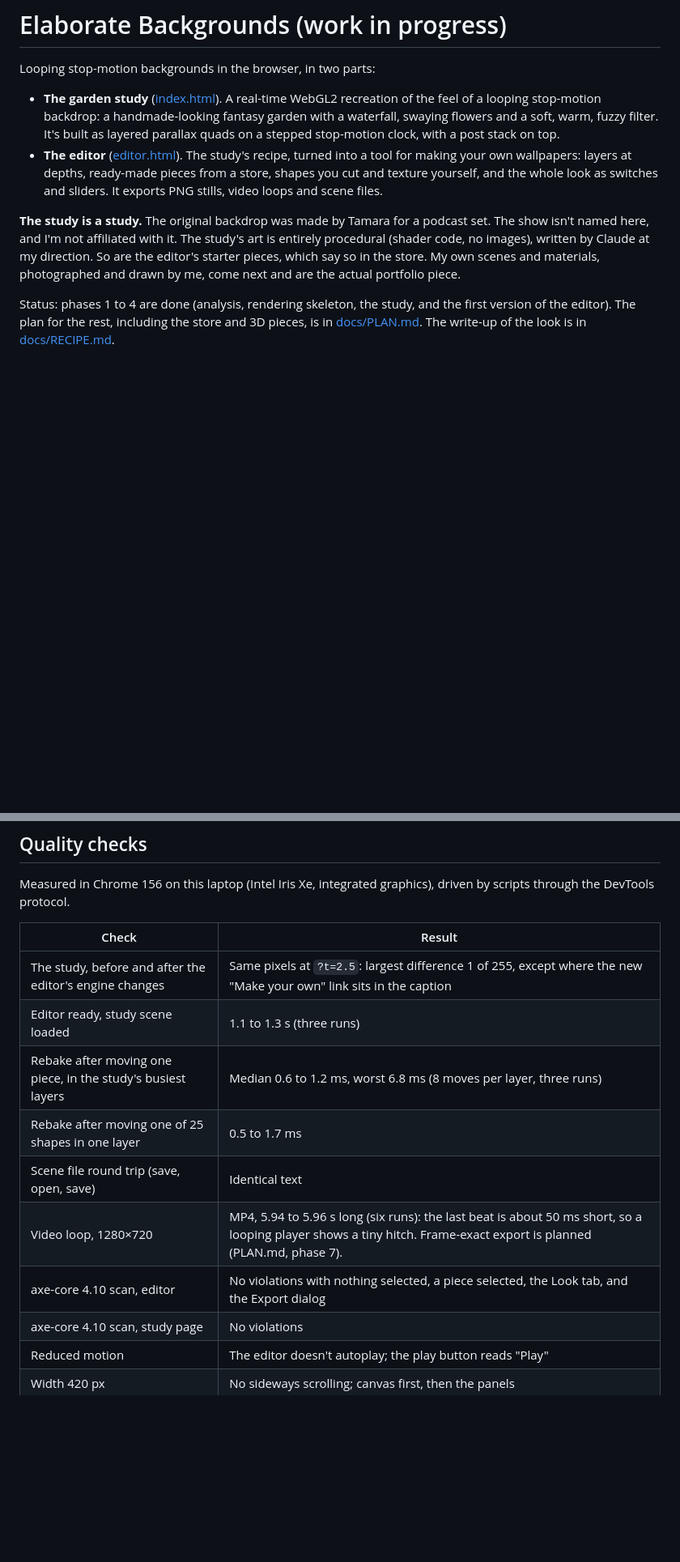
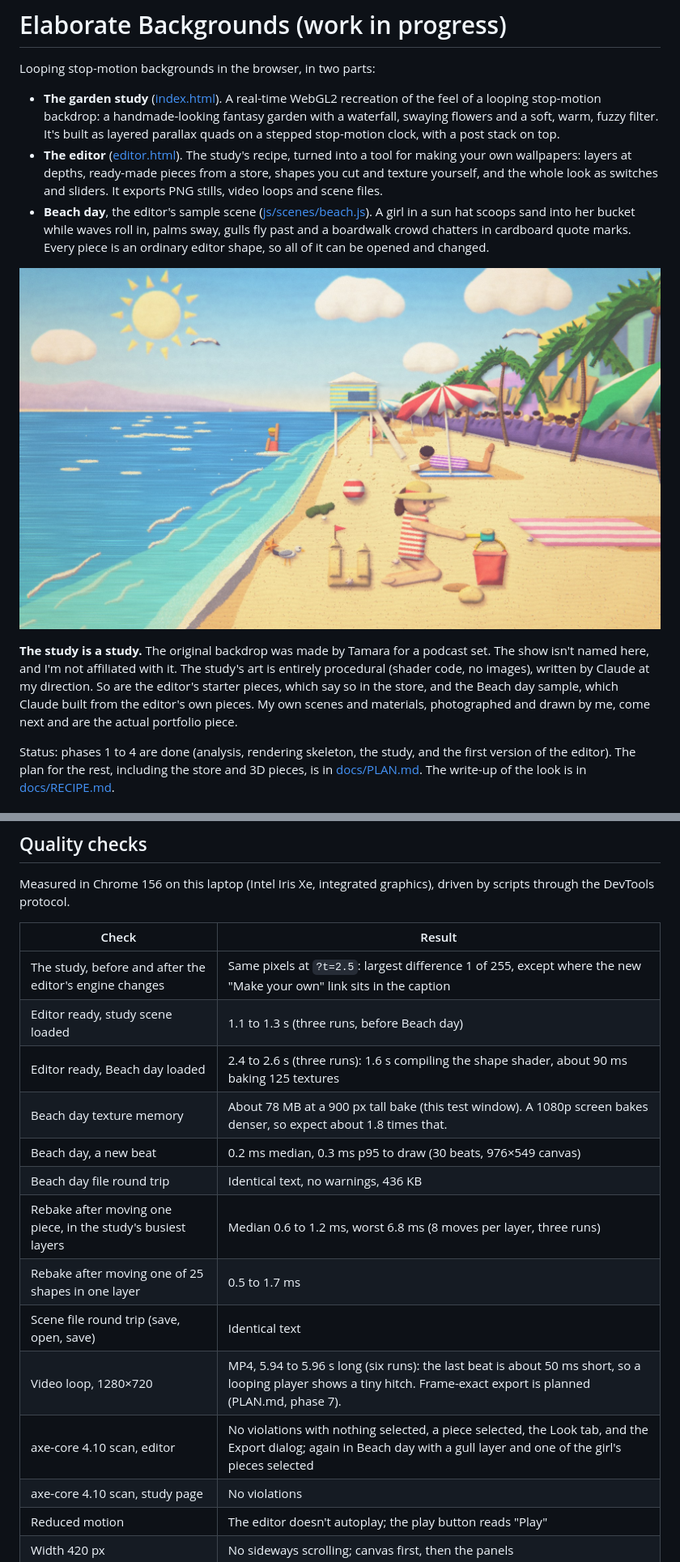
Before and after one commit to ederyc/Elaborate-Backgrounds, a Markdown page: README.md, 2 parts joined by grey strips. Shown at 81% size. Drawn GitHub-style; pictures changed too: docs/images/beach-day.jpg (added); blank space fills up the shorter version.

Commit message:
Add Beach Day sampel

```diff
--- a/README.md
+++ b/README.md
@@ -4,8 +4,11 @@ Looping stop-motion backgrounds in the browser, in two parts:
 
 - **The garden study** ([index.html](index.html)). A real-time WebGL2 recreation of the feel of a looping stop-motion backdrop: a handmade-looking fantasy garden with a waterfall, swaying flowers and a soft, warm, fuzzy filter. It's built as layered parallax quads on a stepped stop-motion clock, with a post stack on top.
 - **The editor** ([editor.html](editor.html)). The study's recipe, turned into a tool for making your own wallpapers: layers at depths, ready-made pieces from a store, shapes you cut and texture yourself, and the whole look as switches and sliders. It exports PNG stills, video loops and scene files.
+- **Beach day**, the editor's sample scene ([js/scenes/beach.js](js/scenes/beach.js)). A girl in a sun hat scoops sand into her bucket while waves roll in, palms sway, gulls fly past and a boardwalk crowd chatters in cardboard quote marks. Every piece is an ordinary editor shape, so all of it can be opened and changed.
 
-**The study is a study.** The original backdrop was made by Tamara for a podcast set. The show isn't named here, and I'm not affiliated with it. The study's art is entirely procedural (shader code, no images), written by Claude at my direction. So are the editor's starter pieces, which say so in the store. My own scenes and materials, photographed and drawn by me, come next and are the actual portfolio piece.
+![Beach day, one frame of the 6-second loop](docs/images/beach-day.jpg)
+
+**The study is a study.** The original backdrop was made by Tamara for a podcast set. The show isn't named here, and I'm not affiliated with it. The study's art is entirely procedural (shader code, no images), written by Claude at my direction. So are the editor's starter pieces, which say so in the store, and the Beach day sample, which Claude built from the editor's own pieces. My own scenes and materials, photographed and drawn by me, come next and are the actual portfolio piece.
 
 Status: phases 1 to 4 are done (analysis, rendering skeleton, the study, and the first version of the editor). The plan for the rest, including the store and 3D pieces, is in [docs/PLAN.md](docs/PLAN.md). The write-up of the look is in [docs/RECIPE.md](docs/RECIPE.md).
 
@@ -48,12 +51,16 @@ Measured in Chrome 156 on this laptop (Intel Iris Xe, integrated graphics), driv
 | Check | Result |
 | --- | --- |
 | The study, before and after the editor's engine changes | Same pixels at `?t=2.5`: largest difference 1 of 255, except where the new "Make your own" link sits in the caption |
-| Editor ready, study scene loaded | 1.1 to 1.3 s (three runs) |
+| Editor ready, study scene loaded | 1.1 to 1.3 s (three runs, before Beach day) |
+| Editor ready, Beach day loaded | 2.4 to 2.6 s (three runs): 1.6 s compiling the shape shader, about 90 ms baking 125 textures |
+| Beach day texture memory | About 78 MB at a 900 px tall bake (this test window). A 1080p screen bakes denser, so expect about 1.8 times that. |
+| Beach day, a new beat | 0.2 ms median, 0.3 ms p95 to draw (30 beats, 976×549 canvas) |
+| Beach day file round trip | Identical text, no warnings, 436 KB |
 | Rebake after moving one piece, in the study's busiest layers | Median 0.6 to 1.2 ms, worst 6.8 ms (8 moves per layer, three runs) |
 | Rebake after moving one of 25 shapes in one layer | 0.5 to 1.7 ms |
 | Scene file round trip (save, open, save) | Identical text |
 | Video loop, 1280×720 | MP4, 5.94 to 5.96 s long (six runs): the last beat is about 50 ms short, so a looping player shows a tiny hitch. Frame-exact export is planned (PLAN.md, phase 7). |
-| axe-core 4.10 scan, editor | No violations with nothing selected, a piece selected, the Look tab, and the Export dialog |
+| axe-core 4.10 scan, editor | No violations with nothing selected, a piece selected, the Look tab, and the Export dialog; again in Beach day with a gull layer and one of the girl's pieces selected |
 | axe-core 4.10 scan, study page | No violations |
 | Reduced motion | The editor doesn't autoplay; the play button reads "Play" |
 | Width 420 px | No sideways scrolling; canvas first, then the panels |
```
Also changed, not shown: other parts of README.md (+2 -1 lines), docs/PLAN.md (+18 -0 lines), docs/SCENE-FORMAT.md (+20 -3 lines), 11 other files.
